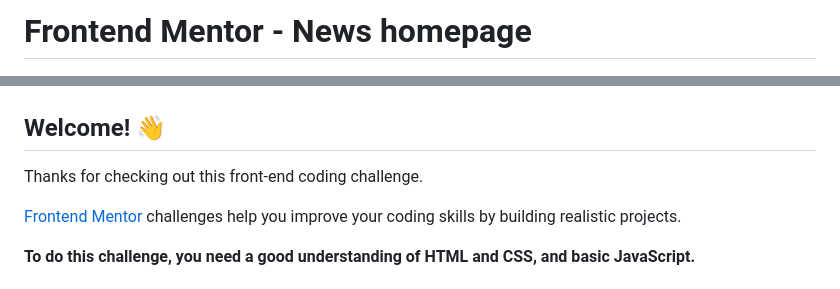
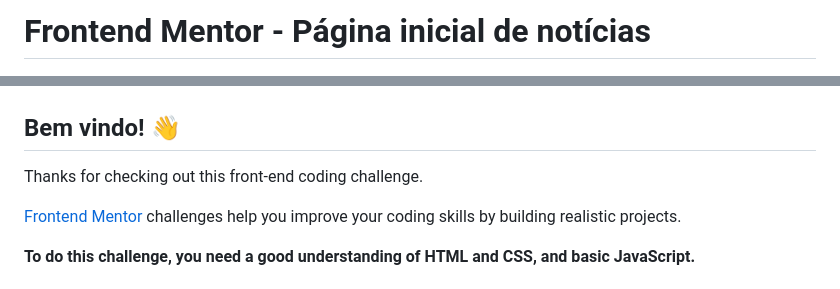
Before and after one commit to kerlonlh/news-homepage-main, a Markdown page: README.md, 2 parts joined by grey strips. Rendered like a GitHub page.

```diff
--- a/README.md
+++ b/README.md
@@ -1,8 +1,8 @@
-# Frontend Mentor - News homepage
+# Frontend Mentor - Página inicial de notícias
 
 ![Design preview for the News homepage coding challenge](./design/desktop-preview.jpg)
 
-## Welcome! 👋
+## Bem vindo! 👋
 
 Thanks for checking out this front-end coding challenge.
 
```
